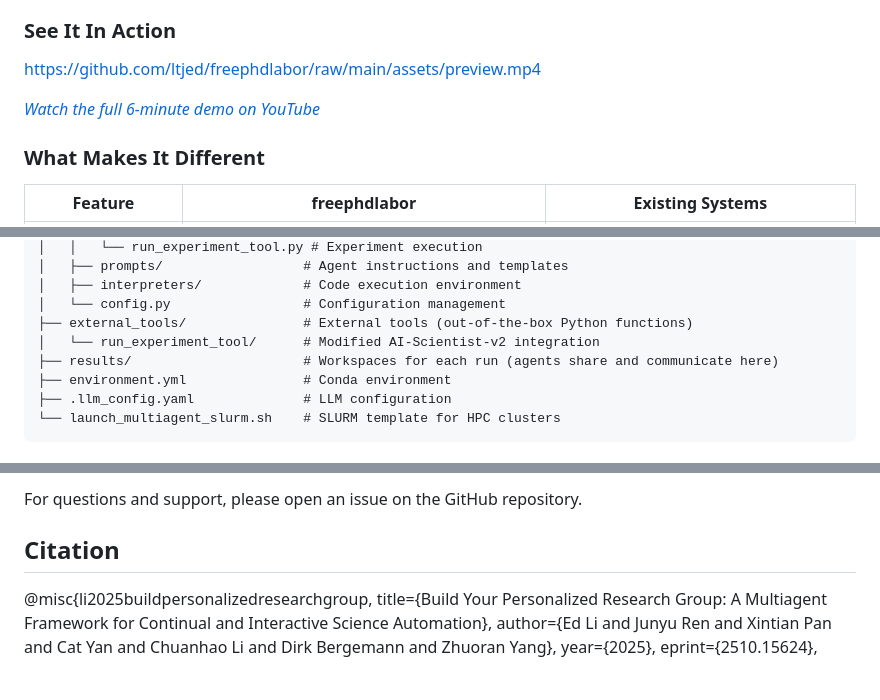
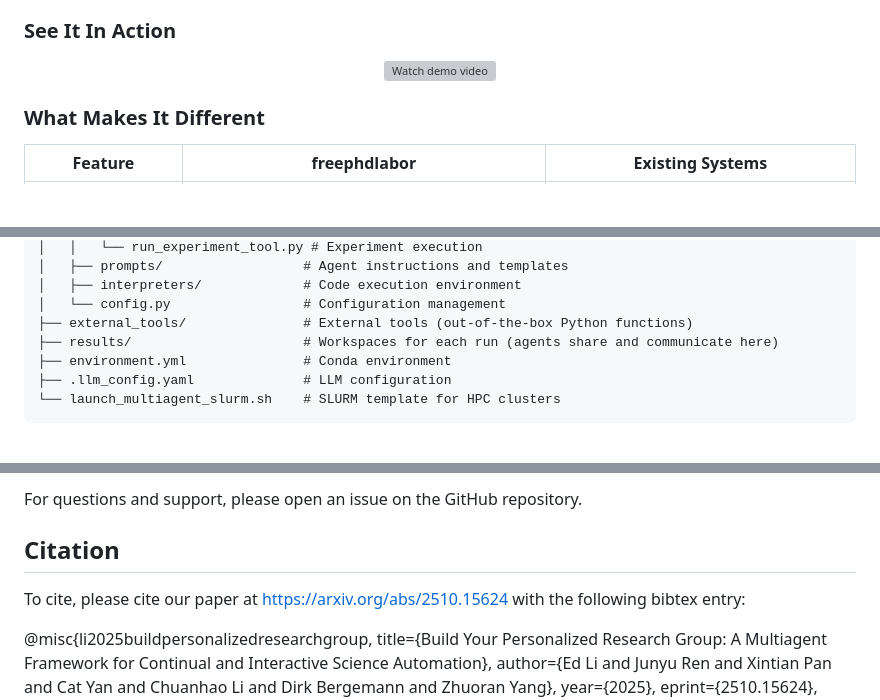
Before and after one commit to ltjed/freephdlabor, a Markdown page: README.md, 3 parts joined by grey strips. GitHub-like rendering; blank space fills up the shorter version; grey boxes are pictures that could not be loaded.

```diff
--- a/README.md
+++ b/README.md
@@ -30,9 +30,11 @@
 
 ### See It In Action
 
-https://github.com/ltjed/freephdlabor/raw/main/assets/preview.mp4
-
-*[Watch the full 6-minute demo on YouTube](https://www.youtube.com/watch?v=xwG7dpUtues)*
+<p align="center">
+  <a href="https://www.youtube.com/watch?v=xwG7dpUtues">
+    <img src="https://img.youtube.com/vi/xwG7dpUtues/maxresdefault.jpg" alt="Watch demo video" width="700">
+  </a>
+</p>
 
 ### What Makes It Different
 
@@ -126,7 +128,6 @@ freephdlabor/
 │   ├── interpreters/             # Code execution environment
 │   └── config.py                 # Configuration management
 ├── external_tools/               # External tools (out-of-the-box Python functions)
-│   └── run_experiment_tool/      # Modified AI-Scientist-v2 integration
 ├── results/                      # Workspaces for each run (agents share and communicate here)
 ├── environment.yml               # Conda environment
 ├── .llm_config.yaml              # LLM configuration
@@ -624,6 +625,8 @@ For questions and support, please open an issue on the GitHub repository.
 
 ## Citation
 
+To cite, please cite our paper at https://arxiv.org/abs/2510.15624 with the following bibtex entry:
+
 @misc{li2025buildpersonalizedresearchgroup,
       title={Build Your Personalized Research Group: A Multiagent Framework for Continual and Interactive Science Automation},
       author={Ed Li and Junyu Ren and Xintian Pan and Cat Yan and Chuanhao Li and Dirk Bergemann and Zhuoran Yang},
```
